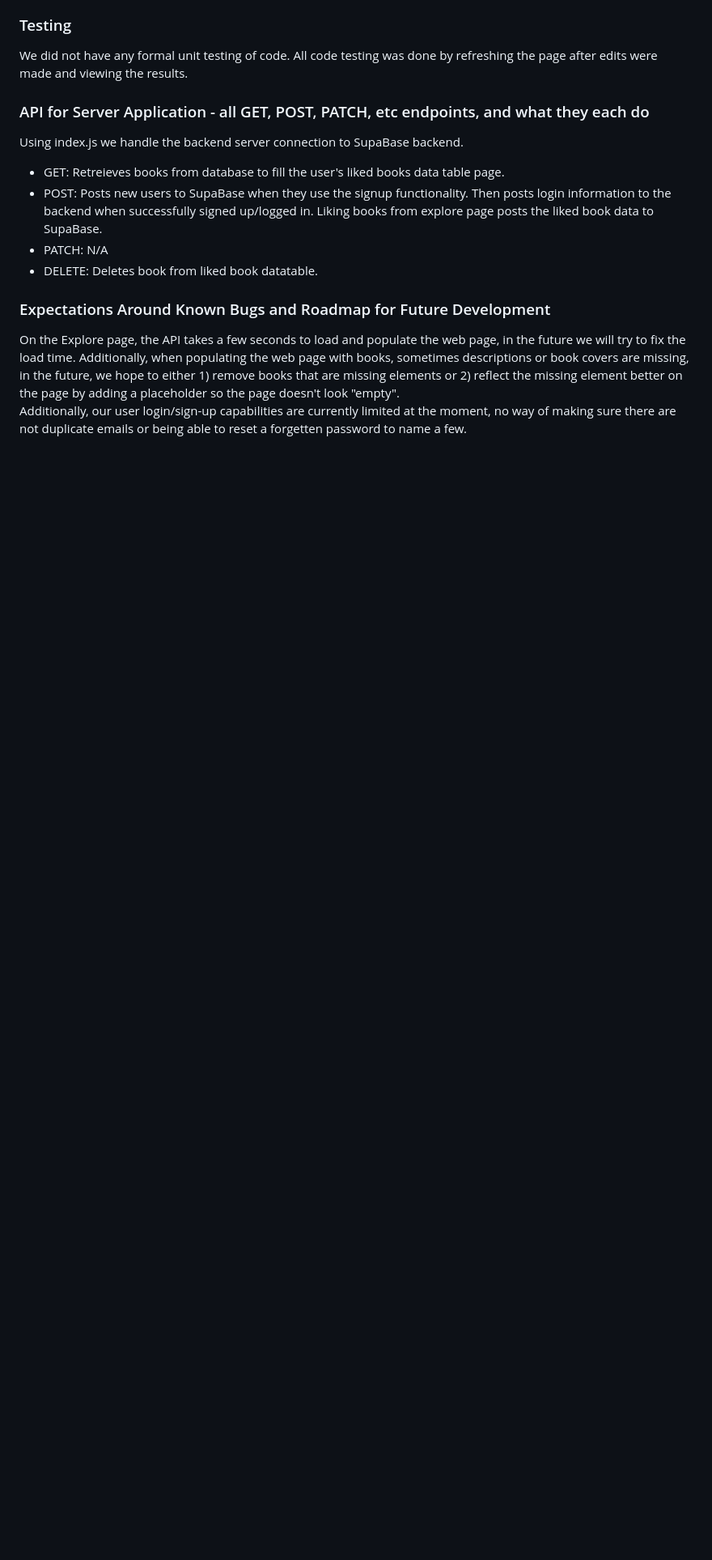
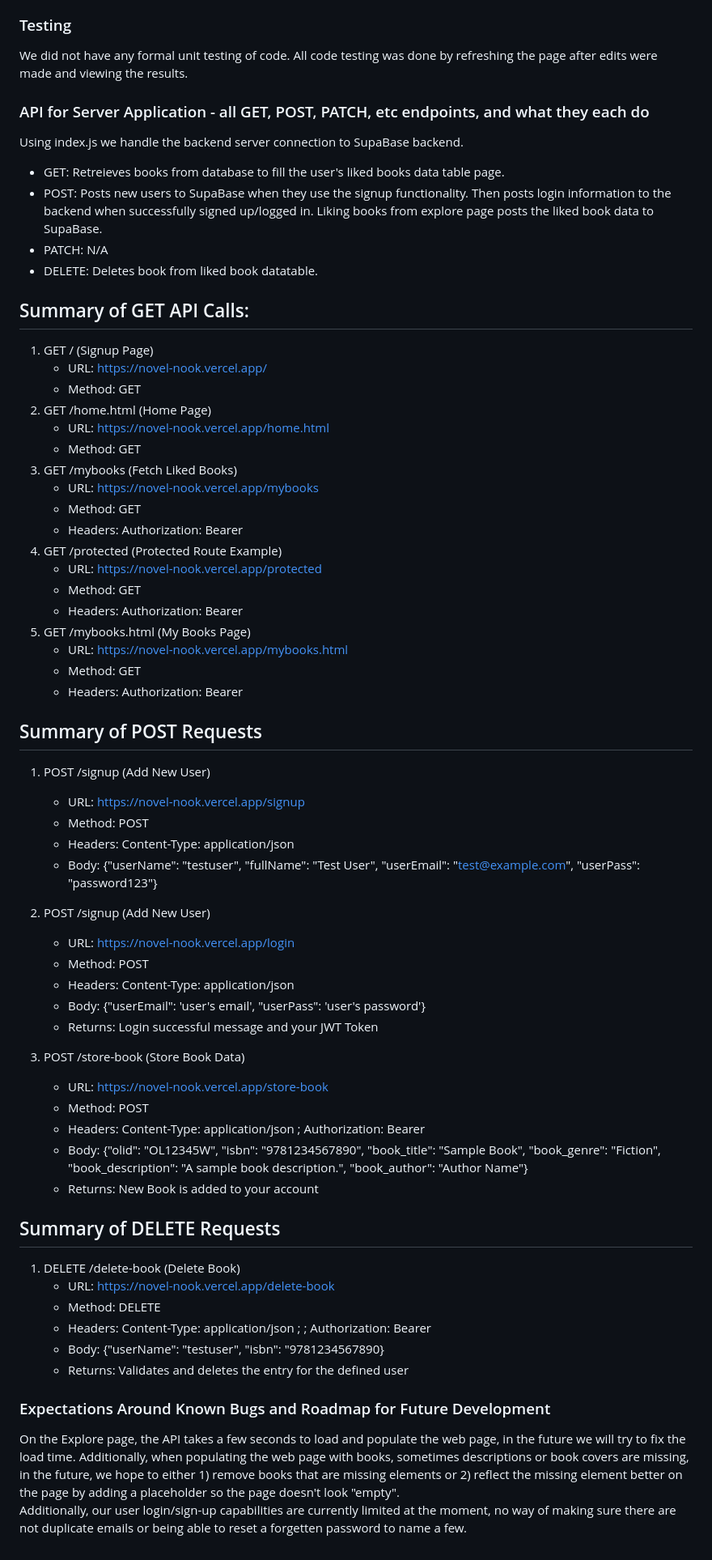
Before and after one commit to zahmad12terp/novelNook, a Markdown page: docs.md, the part around the change. Shown: that part at 81% size. GitHub-like rendering; blank space fills up the shorter version.

Commit message:
Update docs.md
Added API GET, POST, and DELETE Methods

```diff
--- a/docs.md
+++ b/docs.md
@@ -27,7 +27,54 @@ Using index.js we handle the backend server connection to SupaBase backend.
 * POST: Posts new users to SupaBase when they use the signup functionality. Then posts login information to the backend when successfully signed up/logged in. Liking books from explore page posts the liked book data to SupaBase.
 * PATCH: N/A
 * DELETE: Deletes book from liked book datatable.
+ ## Summary of GET API Calls:
+  1. GET / (Signup Page)
+     - URL: https://novel-nook.vercel.app/
+     - Method: GET
+  2. GET /home.html (Home Page)
+     - URL: https://novel-nook.vercel.app/home.html
+     - Method: GET
+  3. GET /mybooks (Fetch Liked Books)
+     - URL: https://novel-nook.vercel.app/mybooks
+     - Method: GET
+     - Headers: Authorization: Bearer <your-jwt-token>
+  4. GET /protected (Protected Route Example)
+     - URL: https://novel-nook.vercel.app/protected
+     - Method: GET
+     - Headers: Authorization: Bearer <your-jwt-token>
+  5. GET /mybooks.html (My Books Page)
+     - URL: https://novel-nook.vercel.app/mybooks.html
+     - Method: GET
+     - Headers: Authorization: Bearer <your-jwt-token>
 
+ ## Summary of POST Requests
+ 1. POST /signup (Add New User)
+    - URL: https://novel-nook.vercel.app/signup
+    - Method: POST
+    - Headers: Content-Type: application/json
+    - Body: {"userName": "testuser", "fullName": "Test User", "userEmail": "test@example.com", "userPass": "password123"}
+
+ 2. POST /signup (Add New User)
+    - URL: https://novel-nook.vercel.app/login
+    - Method: POST
+    - Headers: Content-Type: application/json
+    - Body: {"userEmail": 'user's email', "userPass": 'user's password'}
+    - Returns: Login successful message and your JWT Token
+
+ 3. POST /store-book (Store Book Data)
+    - URL: https://novel-nook.vercel.app/store-book
+    - Method: POST
+    - Headers: Content-Type: application/json ; Authorization: Bearer <your-jwt-token>
+    - Body: {"olid": "OL12345W", "isbn": "9781234567890", "book_title": "Sample Book", "book_genre": "Fiction", "book_description": "A sample book description.", "book_author": "Author Name"}
+    - Returns: New Book is added to your account
+
+## Summary of DELETE Requests
+1. DELETE /delete-book (Delete Book)
+    - URL: https://novel-nook.vercel.app/delete-book
+    - Method: DELETE
+    - Headers: Content-Type: application/json ; ; Authorization: Bearer <your-jwt-token>
+    - Body: {"userName": "testuser", "isbn": "9781234567890}
+    - Returns: Validates and deletes the entry for the defined user
 
 ### Expectations Around Known Bugs and Roadmap for Future Development
 On the Explore page, the API takes a few seconds to load and populate the web page, in the future we will try to fix the load time. Additionally, when populating the web page with books, sometimes descriptions or book covers are missing, in the future, we hope to either 1) remove books that are missing elements or 2) reflect the missing element better on the page by adding a placeholder so the page doesn't look "empty".
```
